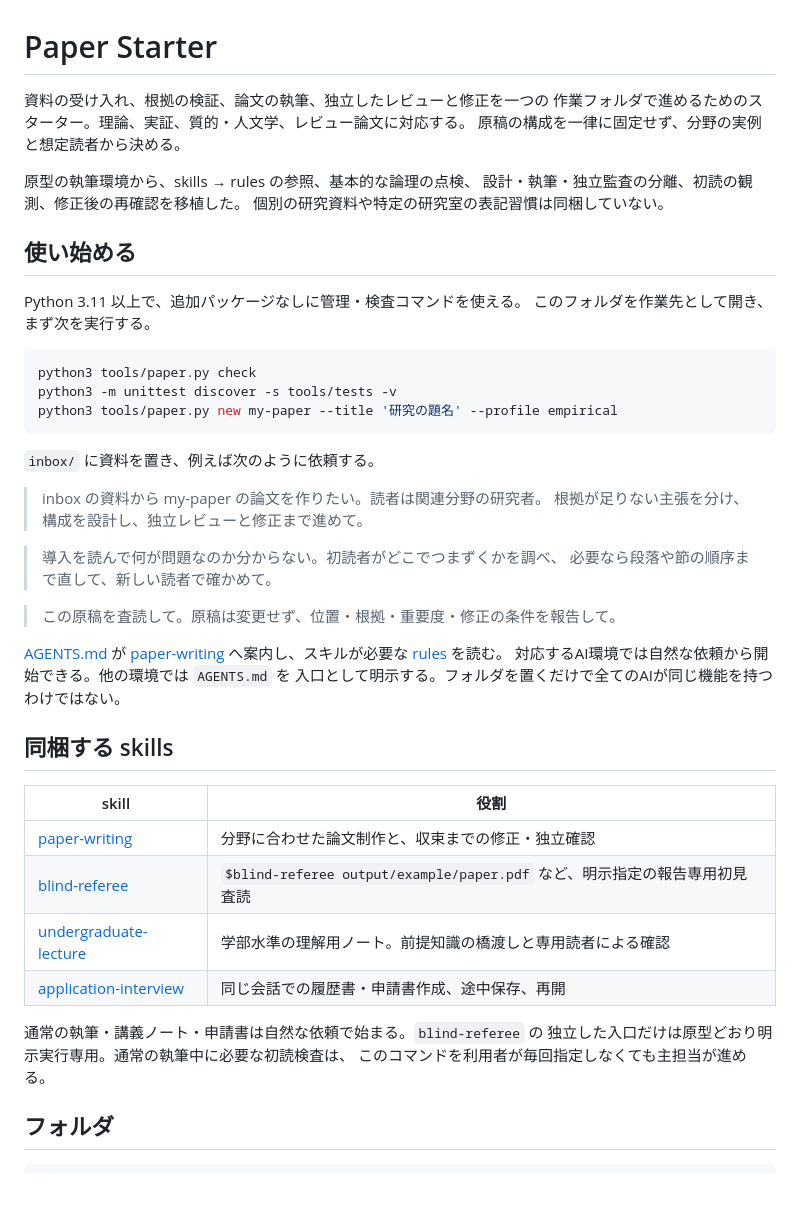
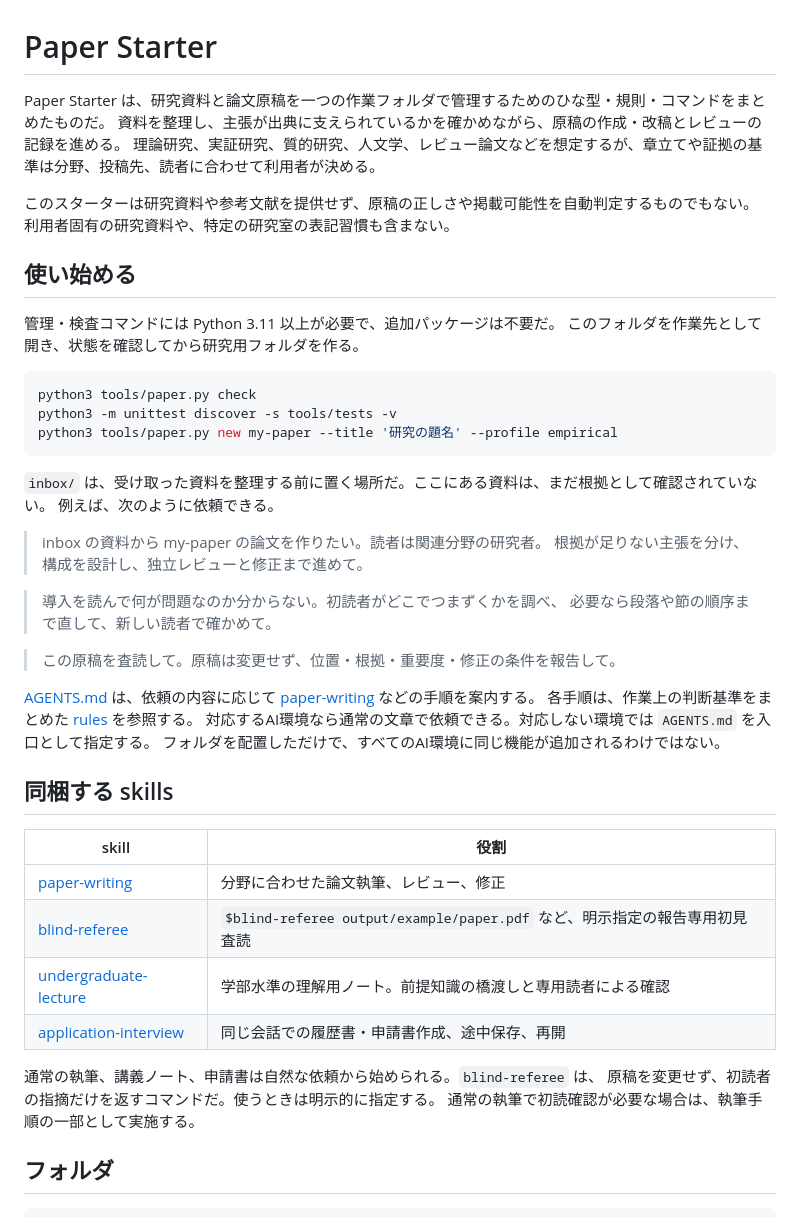
Before and after one commit to momota1029/paper_starter, a Markdown page: README.md, the part around one of its changes. Rendered like a GitHub page; blank space fills up the shorter version.

````diff
--- a/README.md
+++ b/README.md
@@ -1,17 +1,16 @@
 # Paper Starter
 
-資料の受け入れ、根拠の検証、論文の執筆、独立したレビューと修正を一つの
-作業フォルダで進めるためのスターター。理論、実証、質的・人文学、レビュー論文に対応する。
-原稿の構成を一律に固定せず、分野の実例と想定読者から決める。
+Paper Starter は、研究資料と論文原稿を一つの作業フォルダで管理するためのひな型・規則・コマンドをまとめたものだ。
+資料を整理し、主張が出典に支えられているかを確かめながら、原稿の作成・改稿とレビューの記録を進める。
+理論研究、実証研究、質的研究、人文学、レビュー論文などを想定するが、章立てや証拠の基準は分野、投稿先、読者に合わせて利用者が決める。
 
-原型の執筆環境から、skills → rules の参照、基本的な論理の点検、
-設計・執筆・独立監査の分離、初読の観測、修正後の再確認を移植した。
-個別の研究資料や特定の研究室の表記習慣は同梱していない。
+このスターターは研究資料や参考文献を提供せず、原稿の正しさや掲載可能性を自動判定するものでもない。
+利用者固有の研究資料や、特定の研究室の表記習慣も含まない。
 
 ## 使い始める
 
-Python 3.11 以上で、追加パッケージなしに管理・検査コマンドを使える。
-このフォルダを作業先として開き、まず次を実行する。
+管理・検査コマンドには Python 3.11 以上が必要で、追加パッケージは不要だ。
+このフォルダを作業先として開き、状態を確認してから研究用フォルダを作る。
 
 ```bash
 python3 tools/paper.py check
@@ -19,7 +18,8 @@ python3 -m unittest discover -s tools/tests -v
 python3 tools/paper.py new my-paper --title '研究の題名' --profile empirical
 ```
 
-`inbox/` に資料を置き、例えば次のように依頼する。
+`inbox/` は、受け取った資料を整理する前に置く場所だ。ここにある資料は、まだ根拠として確認されていない。
+例えば、次のように依頼できる。
 
 > inbox の資料から my-paper の論文を作りたい。読者は関連分野の研究者。
 > 根拠が足りない主張を分け、構成を設計し、独立レビューと修正まで進めて。
@@ -29,23 +29,23 @@ python3 tools/paper.py new my-paper --title '研究の題名' --profile empirica
 
 > この原稿を査読して。原稿は変更せず、位置・根拠・重要度・修正の条件を報告して。
 
-[AGENTS.md](AGENTS.md) が [paper-writing](.agents/skills/paper-writing/SKILL.md)
-へ案内し、スキルが必要な [rules](rules/INDEX.md) を読む。
-対応するAI環境では自然な依頼から開始できる。他の環境では `AGENTS.md` を
-入口として明示する。フォルダを置くだけで全てのAIが同じ機能を持つわけではない。
+[AGENTS.md](AGENTS.md) は、依頼の内容に応じて [paper-writing](.agents/skills/paper-writing/SKILL.md) などの手順を案内する。
+各手順は、作業上の判断基準をまとめた [rules](rules/INDEX.md) を参照する。
+対応するAI環境なら通常の文章で依頼できる。対応しない環境では `AGENTS.md` を入口として指定する。
+フォルダを配置しただけで、すべてのAI環境に同じ機能が追加されるわけではない。
 
 ## 同梱する skills
 
 | skill | 役割 |
 | --- | --- |
-| [paper-writing](.agents/skills/paper-writing/SKILL.md) | 分野に合わせた論文制作と、収束までの修正・独立確認 |
+| [paper-writing](.agents/skills/paper-writing/SKILL.md) | 分野に合わせた論文執筆、レビュー、修正 |
 | [blind-referee](.agents/skills/blind-referee/SKILL.md) | `$blind-referee output/example/paper.pdf` など、明示指定の報告専用初見査読 |
 | [undergraduate-lecture](.agents/skills/undergraduate-lecture/SKILL.md) | 学部水準の理解用ノート。前提知識の橋渡しと専用読者による確認 |
 | [application-interview](.agents/skills/application-interview/SKILL.md) | 同じ会話での履歴書・申請書作成、途中保存、再開 |
 
-通常の執筆・講義ノート・申請書は自然な依頼で始まる。`blind-referee` の
-独立した入口だけは原型どおり明示実行専用。通常の執筆中に必要な初読検査は、
-このコマンドを利用者が毎回指定しなくても主担当が進める。
+通常の執筆、講義ノート、申請書は自然な依頼から始められる。`blind-referee` は、
+原稿を変更せず、初読者の指摘だけを返すコマンドだ。使うときは明示的に指定する。
+通常の執筆で初読確認が必要な場合は、執筆手順の一部として実施する。
 
 ## フォルダ
 
````
Also changed, not shown: other parts of README.md (+42 -34 lines).
